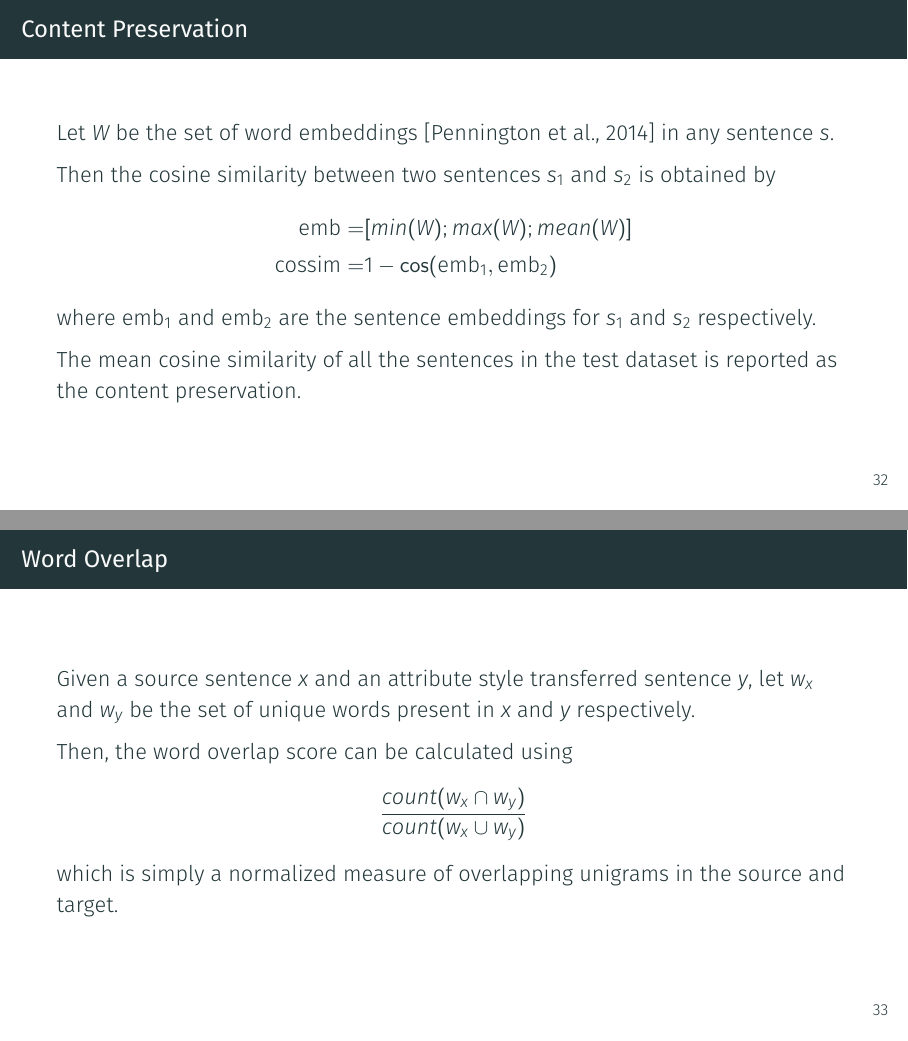
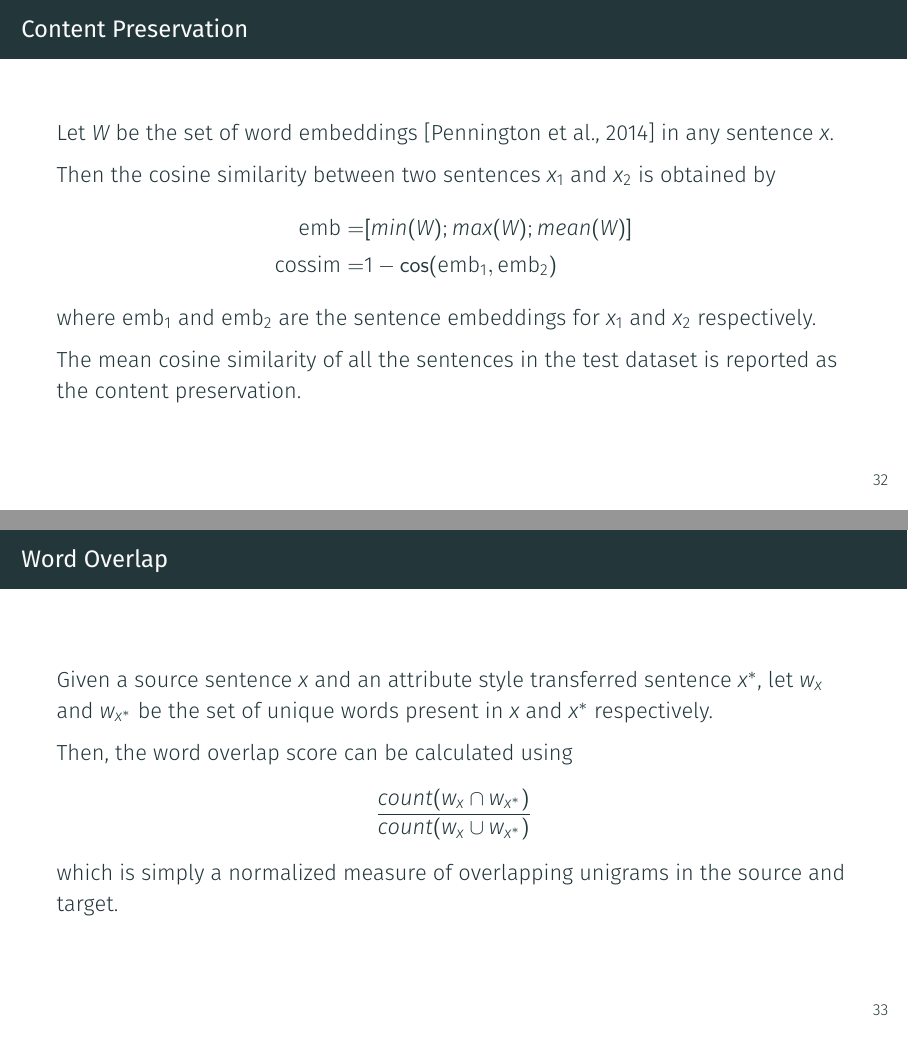
Before and after one commit to vineetjohn/uw-mmath-thesis-presentation, LaTeX slides (presentation.tex): pages 41 and 42 of 62, joined at a grey line. Compiled offline with XeLaTeX; a missing font is replaced by an installed copy or a similar font.

Commit message:
Change notation for metric slides

```diff
--- a/presentation.tex
+++ b/presentation.tex
@@ -445,24 +445,24 @@
 \end{frame}
 
 \begin{frame}{Content Preservation}
-	Let $W$ be the set of word embeddings \citep{pennington2014glove} in any sentence $s$.
+	Let $W$ be the set of word embeddings \citep{pennington2014glove} in any sentence $x$.
 
-	Then the cosine similarity between two sentences $s_1$ and $s_2$ is obtained by
+	Then the cosine similarity between two sentences $x_1$ and $x_2$ is obtained by
 	\begin{align*}
 		\text{emb} =    & [min(W);max(W);mean(W)]              \\
 		\text{cossim} = & 1 - \cos(\text{emb}_1, \text{emb}_2)
 	\end{align*}
-	where $\text{emb}_1$ and $\text{emb}_2$ are the sentence embeddings for $s_1$ and $s_2$ respectively.
+	where $\text{emb}_1$ and $\text{emb}_2$ are the sentence embeddings for $x_1$ and $x_2$ respectively.
 
 	The mean cosine similarity of all the sentences in the test dataset is reported as the content preservation.
 \end{frame}
 
 \begin{frame}{Word Overlap}
-	Given a source sentence $x$ and an attribute style transferred sentence $y$, let $w_x$ and $w_y$ be the set of unique words present in $x$ and $y$ respectively.
+	Given a source sentence $x$ and an attribute style transferred sentence $x^*$, let $w_x$ and $w_{x^*}$ be the set of unique words present in $x$ and $x^*$ respectively.
 
 	Then, the word overlap score can be calculated using
 	\begin{equation*}
-		\frac{count(w_x \cap w_y)}{count(w_x \cup w_y)}
+		\frac{count(w_x \cap w_{x^*})}{count(w_x \cup w_{x^*})}
 	\end{equation*}
 	which is simply a normalized measure of overlapping unigrams in the source and target.
 \end{frame}
```
